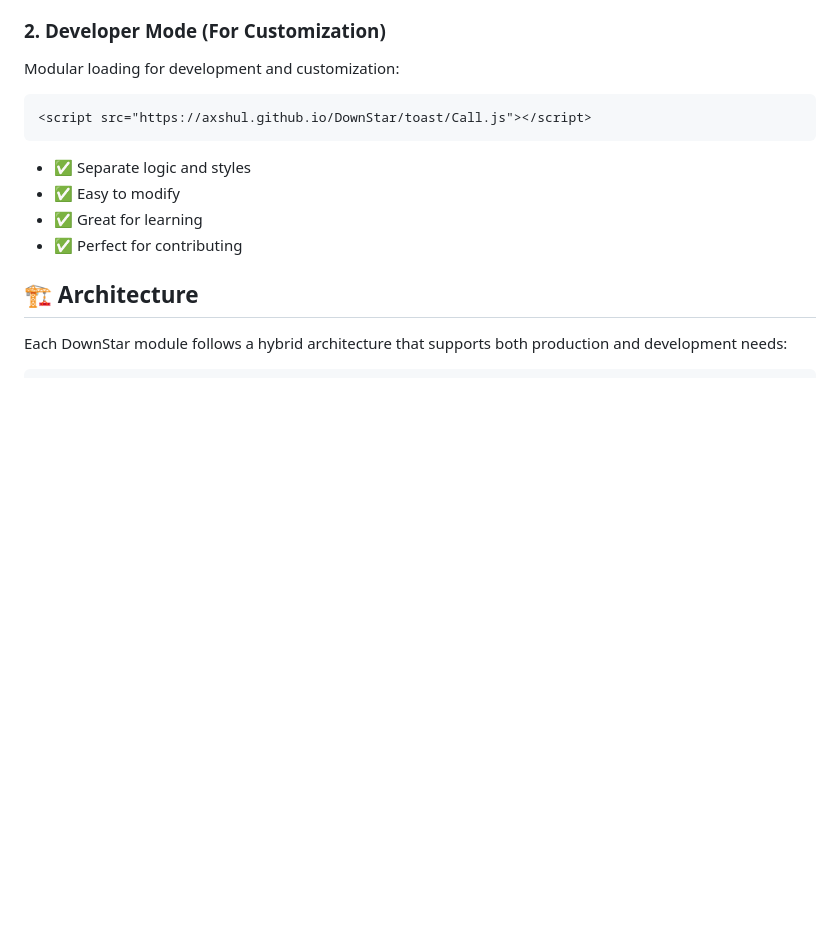
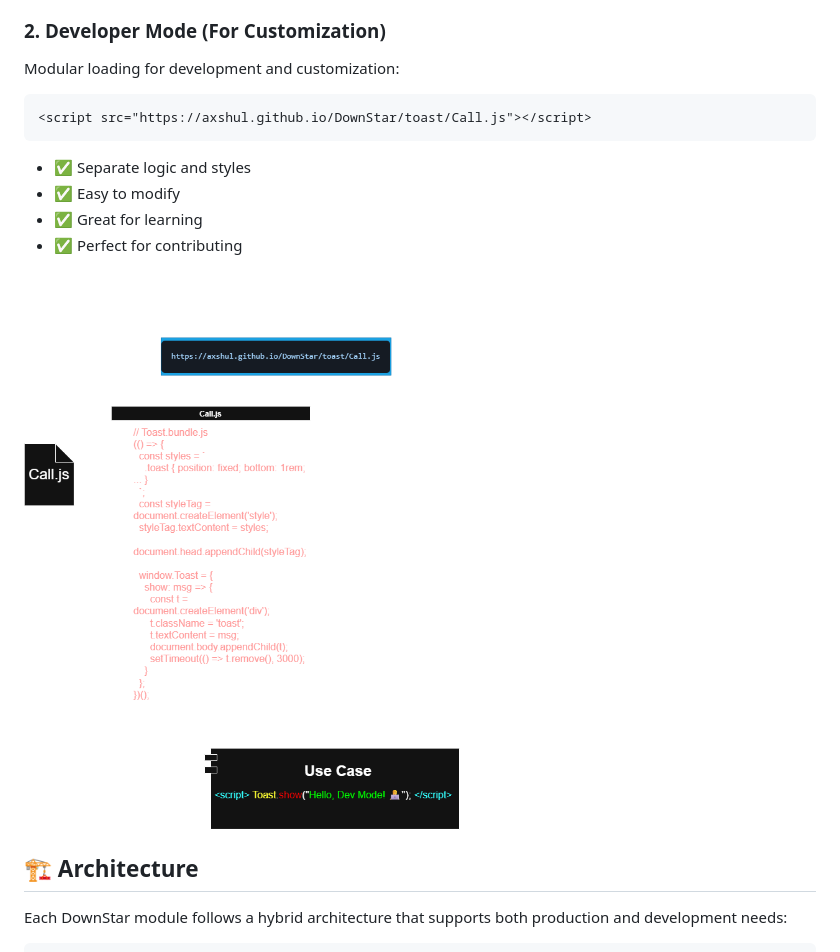
Before and after one commit to Axshul/DownStar, a Markdown page: README.md, the part around the change. Rendered like a GitHub page; pictures changed too: src/DEV_Modedraw.png (added); blank space fills up the shorter version.

Commit message:
Added Visuals For Dev Mode

```diff
--- a/README.md
+++ b/README.md
@@ -79,6 +79,9 @@ Modular loading for development and customization:
 - ✅ Easy to modify
 - ✅ Great for learning
 - ✅ Perfect for contributing
+
+![App Screenshot Placeholder](src/DEV_Modedraw.png)
+
 
 ## 🏗️ Architecture
 
```
